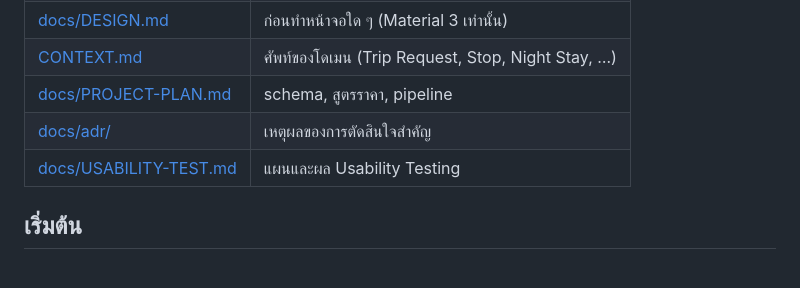
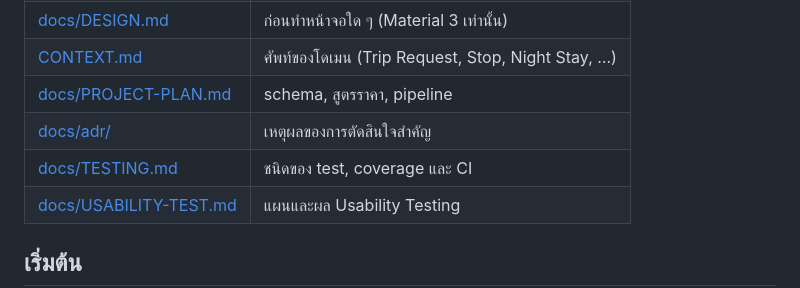
Before and after one commit to VAYA-App/VAYA-App, a Markdown page: README.md, the part around the change. GitHub-like rendering; blank space fills up the shorter version.

Commit message:
docs: describe the tests, coverage and ci (#147)

```diff
--- a/README.md
+++ b/README.md
@@ -14,6 +14,7 @@ Flutter (Android + iOS) · Material 3 · Firebase (Auth, Firestore, AI Logic + G
 | [CONTEXT.md](CONTEXT.md) | ศัพท์ของโดเมน (Trip Request, Stop, Night Stay, …) |
 | [docs/PROJECT-PLAN.md](docs/PROJECT-PLAN.md) | schema, สูตรราคา, pipeline |
 | [docs/adr/](docs/adr/) | เหตุผลของการตัดสินใจสำคัญ |
+| [docs/TESTING.md](docs/TESTING.md) | ชนิดของ test, coverage และ CI |
 | [docs/USABILITY-TEST.md](docs/USABILITY-TEST.md) | แผนและผล Usability Testing |
 
 ## เริ่มต้น
```
Also changed, not shown: docs/TESTING.md (added, +28 -0 lines).
